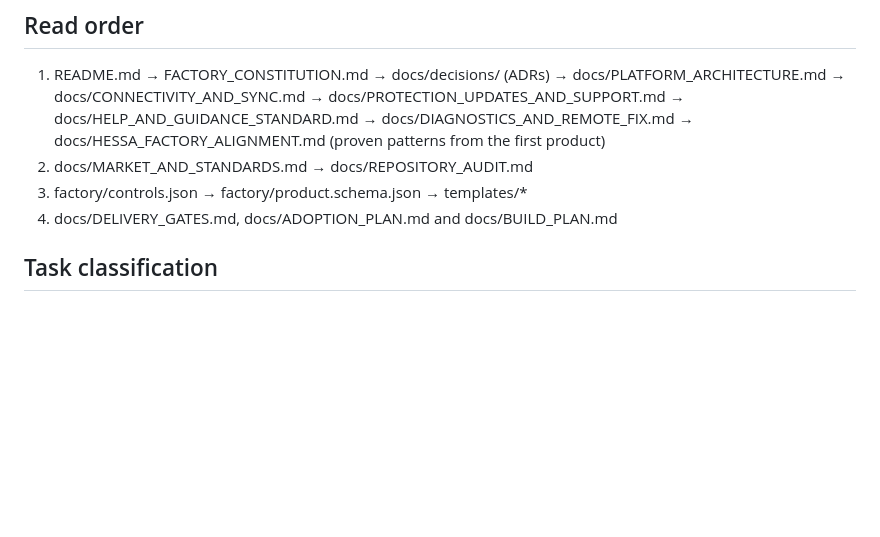
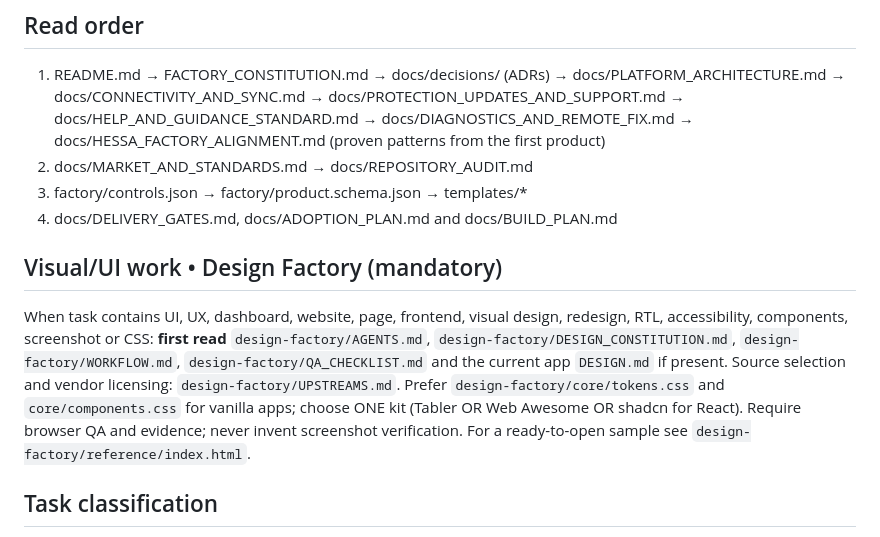
Before and after one commit to coolman1984/Apps-Factory, a Markdown page: AGENTS.md, the part around the change. Rendered like a GitHub page; blank space fills up the shorter version.

Commit message:
docs(design-factory): integrate visual workflow into AGENTS.md

```diff
--- a/AGENTS.md
+++ b/AGENTS.md
@@ -5,6 +5,9 @@
 2. docs/MARKET_AND_STANDARDS.md → docs/REPOSITORY_AUDIT.md
 3. factory/controls.json → factory/product.schema.json → templates/*
 4. docs/DELIVERY_GATES.md, docs/ADOPTION_PLAN.md and docs/BUILD_PLAN.md
+
+## Visual/UI work • Design Factory (mandatory)
+When task contains UI, UX, dashboard, website, page, frontend, visual design, redesign, RTL, accessibility, components, screenshot or CSS: **first read** `design-factory/AGENTS.md`, `design-factory/DESIGN_CONSTITUTION.md`, `design-factory/WORKFLOW.md`, `design-factory/QA_CHECKLIST.md` and the current app `DESIGN.md` if present. Source selection and vendor licensing: `design-factory/UPSTREAMS.md`. Prefer `design-factory/core/tokens.css` and `core/components.css` for vanilla apps; choose ONE kit (Tabler OR Web Awesome OR shadcn for React). Require browser QA and evidence; never invent screenshot verification. For a ready-to-open sample see `design-factory/reference/index.html`.
 
 ## Task classification
 - **New product:** perform cited market research, jurisdiction/customer/risk discovery, define the single paid core journey and cut deferred features; get owner approval for business assumptions that materially change price, liability or sensitive-data handling.
```
